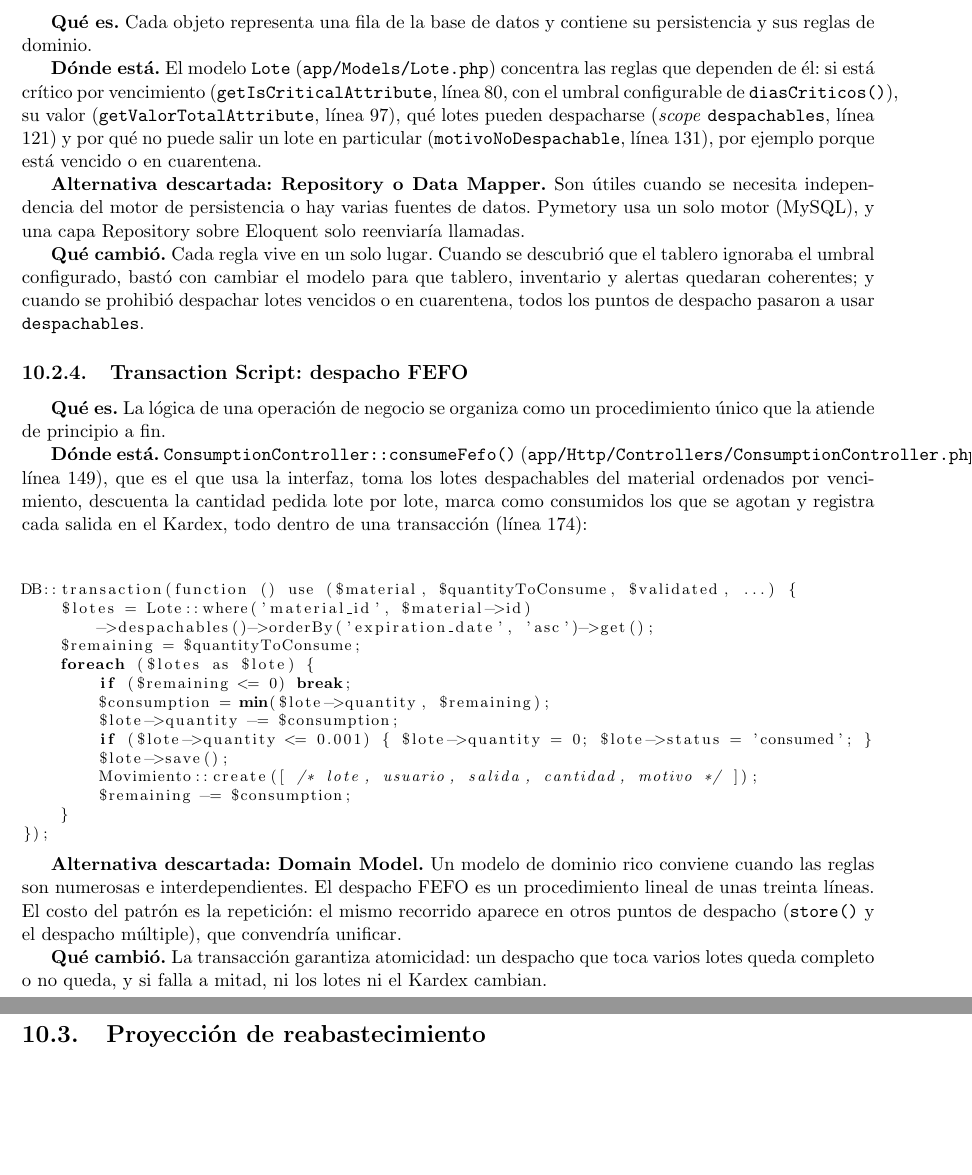
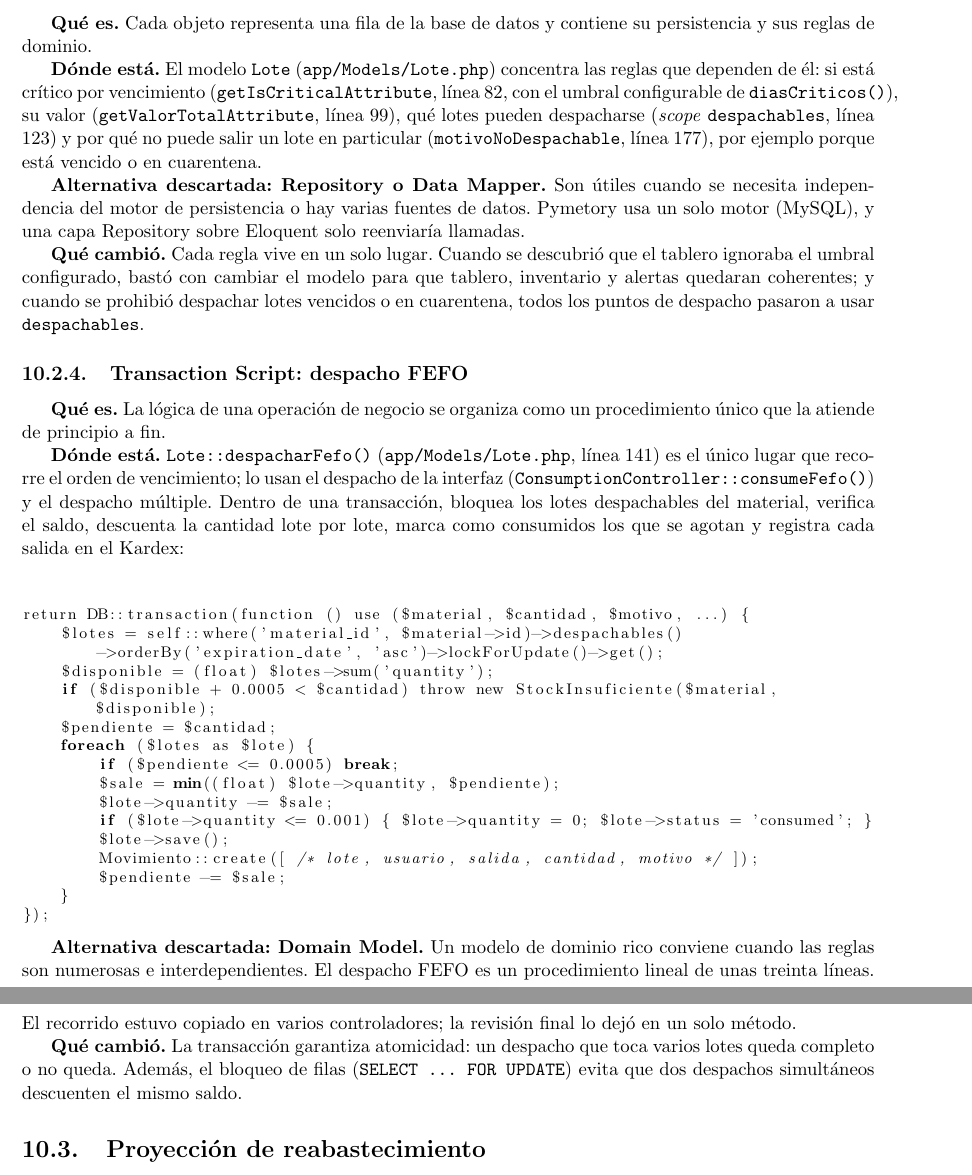
Before and after one commit to germanmurillas/gestor-inventario-pymes-llm, a LaTeX thesis (overleaf_tesis_humanizado/Principal.tex, which reads overleaf_tesis_humanizado/Capitulo10Implementacion/implementacion.tex): two parts of pages 58 and 59 of 90, joined at a grey line, cut so that both start at the same text, the shorter picture padded with empty space. Compiled offline with pdfLaTeX.

Commit message:
tesis: Transaction Script con Lote::despacharFefo y bloqueo de filas; líneas citadas al día
El Cap. 10 describe el despacho FEFO unificado (Lote.php l. 141, lockForUpdate, StockInsuficiente) y actualiza las líneas citadas de Lote (82, 99, 123, 177) y de la tabla de proveedores (ChatLLMController l. 636).

Frente 52 (texto) del Taller. 90 pág. (80 que cuentan).

Co-Authored-By: Claude Opus 5.5 (1M context) <noreply@anthropic.com>

```diff
--- a/overleaf_tesis_humanizado/Capitulo10Implementacion/implementacion.tex
+++ b/overleaf_tesis_humanizado/Capitulo10Implementacion/implementacion.tex
@@ -81,7 +81,7 @@ public function handle(Request $request, Closure $next, string $role): Response
 
 \textbf{Qué es.} Cada objeto representa una fila de la base de datos y contiene su persistencia y sus reglas de dominio.
 
-\textbf{Dónde está.} El modelo \texttt{Lote} (\texttt{app/Models/Lote.php}) concentra las reglas que dependen de él: si está crítico por vencimiento (\texttt{getIsCriticalAttribute}, línea 80, con el umbral configurable de \texttt{diasCriticos()}), su valor (\texttt{getValorTotalAttribute}, línea 97), qué lotes pueden despacharse (\textit{scope} \texttt{despachables}, línea 121) y por qué no puede salir un lote en particular (\texttt{motivoNoDespachable}, línea 131), por ejemplo porque está vencido o en cuarentena.
+\textbf{Dónde está.} El modelo \texttt{Lote} (\texttt{app/Models/Lote.php}) concentra las reglas que dependen de él: si está crítico por vencimiento (\texttt{getIsCriticalAttribute}, línea 82, con el umbral configurable de \texttt{diasCriticos()}), su valor (\texttt{getValorTotalAttribute}, línea 99), qué lotes pueden despacharse (\textit{scope} \texttt{despachables}, línea 123) y por qué no puede salir un lote en particular (\texttt{motivoNoDespachable}, línea 177), por ejemplo porque está vencido o en cuarentena.
 
 \textbf{Alternativa descartada: Repository o Data Mapper.} Son útiles cuando se necesita independencia del motor de persistencia o hay varias fuentes de datos. Pymetory usa un solo motor (MySQL), y una capa Repository sobre Eloquent solo reenviaría llamadas.
 
@@ -91,28 +91,30 @@ public function handle(Request $request, Closure $next, string $role): Response
 
 \textbf{Qué es.} La lógica de una operación de negocio se organiza como un procedimiento único que la atiende de principio a fin.
 
-\textbf{Dónde está.} \texttt{ConsumptionController::consumeFefo()} (\texttt{app/Http/Controllers/ConsumptionController.php}, línea 149), que es el que usa la interfaz, toma los lotes despachables del material ordenados por vencimiento, descuenta la cantidad pedida lote por lote, marca como consumidos los que se agotan y registra cada salida en el Kardex, todo dentro de una transacción (línea 174):
+\textbf{Dónde está.} \texttt{Lote::despacharFefo()} (\texttt{app/Models/Lote.php}, línea 141) es el único lugar que recorre el orden de vencimiento; lo usan el despacho de la interfaz (\texttt{ConsumptionController::consumeFefo()}) y el despacho múltiple. Dentro de una transacción, bloquea los lotes despachables del material, verifica el saldo, descuenta la cantidad lote por lote, marca como consumidos los que se agotan y registra cada salida en el Kardex:
 
 \begin{lstlisting}[language=PHP]
-DB::transaction(function () use ($material, $quantityToConsume, $validated, ...) {
-    $lotes = Lote::where('material_id', $material->id)
-        ->despachables()->orderBy('expiration_date', 'asc')->get();
-    $remaining = $quantityToConsume;
+return DB::transaction(function () use ($material, $cantidad, $motivo, ...) {
+    $lotes = self::where('material_id', $material->id)->despachables()
+        ->orderBy('expiration_date', 'asc')->lockForUpdate()->get();
+    $disponible = (float) $lotes->sum('quantity');
+    if ($disponible + 0.0005 < $cantidad) throw new StockInsuficiente($material, $disponible);
+    $pendiente = $cantidad;
     foreach ($lotes as $lote) {
-        if ($remaining <= 0) break;
-        $consumption = min($lote->quantity, $remaining);
-        $lote->quantity -= $consumption;
+        if ($pendiente <= 0.0005) break;
+        $sale = min((float) $lote->quantity, $pendiente);
+        $lote->quantity -= $sale;
         if ($lote->quantity <= 0.001) { $lote->quantity = 0; $lote->status = 'consumed'; }
         $lote->save();
         Movimiento::create([ /* lote, usuario, salida, cantidad, motivo */ ]);
-        $remaining -= $consumption;
+        $pendiente -= $sale;
     }
 });
 \end{lstlisting}
 
-\textbf{Alternativa descartada: Domain Model.} Un modelo de dominio rico conviene cuando las reglas son numerosas e interdependientes. El despacho FEFO es un procedimiento lineal de unas treinta líneas. El costo del patrón es la repetición: el mismo recorrido aparece en otros puntos de despacho (\texttt{store()} y el despacho múltiple), que convendría unificar.
+\textbf{Alternativa descartada: Domain Model.} Un modelo de dominio rico conviene cuando las reglas son numerosas e interdependientes. El despacho FEFO es un procedimiento lineal de unas treinta líneas. El recorrido estuvo copiado en varios controladores; la revisión final lo dejó en un solo método.
 
-\textbf{Qué cambió.} La transacción garantiza atomicidad: un despacho que toca varios lotes queda completo o no queda, y si falla a mitad, ni los lotes ni el Kardex cambian.
+\textbf{Qué cambió.} La transacción garantiza atomicidad: un despacho que toca varios lotes queda completo o no queda. Además, el bloqueo de filas (\texttt{SELECT ... FOR UPDATE}) evita que dos despachos simultáneos descuenten el mismo saldo.
 
 \section{Proyección de reabastecimiento}
 \label{sec:imp_proyeccion}
```
Also changed, not shown: overleaf_tesis_humanizado/Capitulo10Implementacion/implementacion.tex (2 more changed lines).
